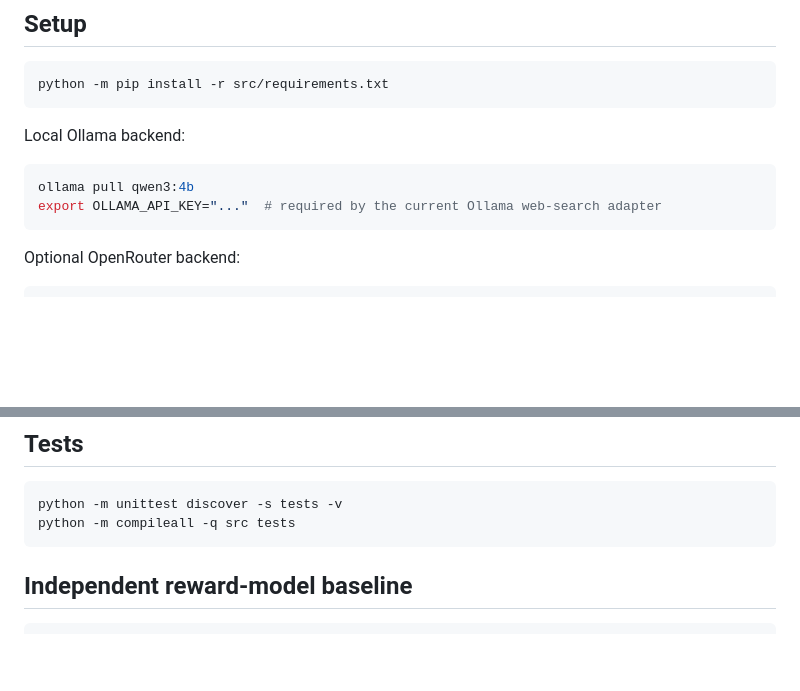
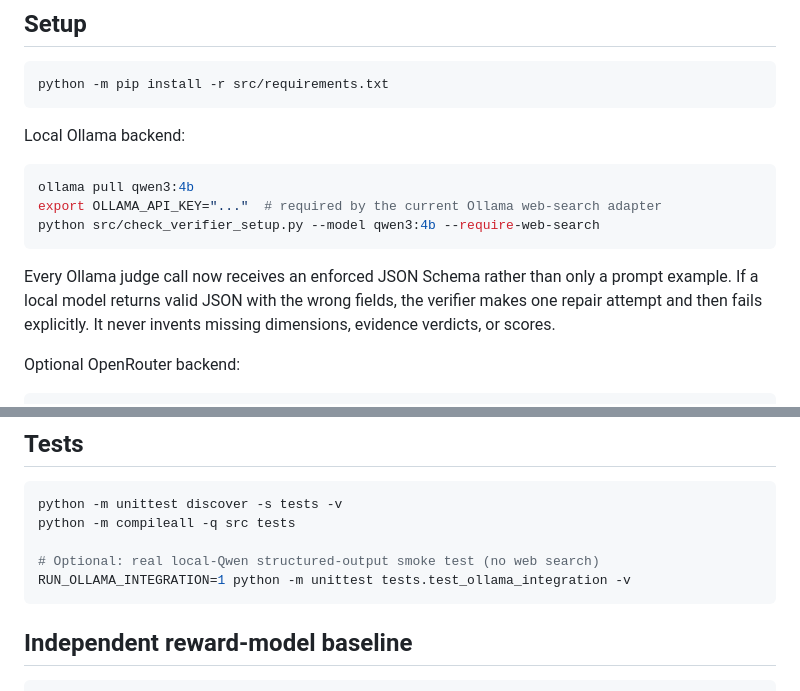
Before and after one commit to chebbi24/cultural-verification-thesis, a Markdown page: README.md, 2 parts joined by grey strips. Drawn GitHub-style; blank space fills up the shorter version.

Commit message:
Enforce verifier structured output schemas

````diff
--- a/README.md
+++ b/README.md
@@ -51,7 +51,13 @@ Local Ollama backend:
 ```bash
 ollama pull qwen3:4b
 export OLLAMA_API_KEY="..."  # required by the current Ollama web-search adapter
+python src/check_verifier_setup.py --model qwen3:4b --require-web-search
 ```
+
+Every Ollama judge call now receives an enforced JSON Schema rather than only a
+prompt example. If a local model returns valid JSON with the wrong fields, the
+verifier makes one repair attempt and then fails explicitly. It never invents
+missing dimensions, evidence verdicts, or scores.
 
 Optional OpenRouter backend:
 
@@ -101,6 +107,9 @@ Outputs:
 ```bash
 python -m unittest discover -s tests -v
 python -m compileall -q src tests
+
+# Optional: real local-Qwen structured-output smoke test (no web search)
+RUN_OLLAMA_INTEGRATION=1 python -m unittest tests.test_ollama_integration -v
 ```
 
 ## Independent reward-model baseline
````
